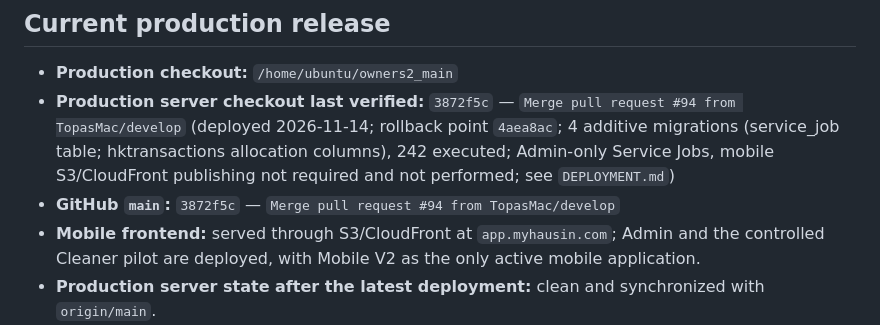
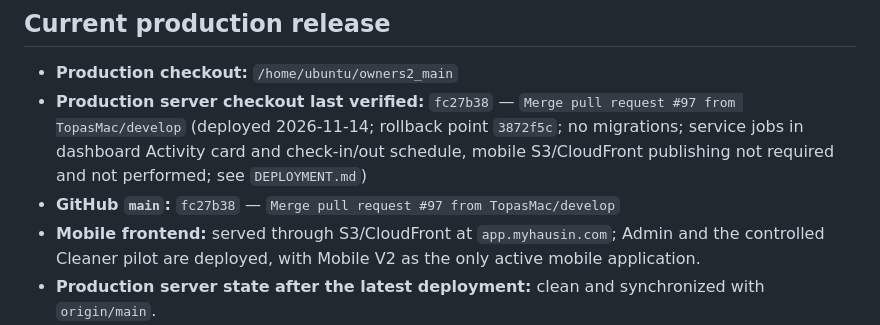
Before and after one commit to TopasMac/o2_dashboard, a Markdown page: PROJECT_STATUS.md, the part around the change. GitHub-like rendering.

Commit message:
docs: record production release fc27b38
Co-authored-by: Copilot App <223556219+Copilot@users.noreply.github.com>

```diff
--- a/PROJECT_STATUS.md
+++ b/PROJECT_STATUS.md
@@ -65,8 +65,8 @@ Booking synchronization may create or update a checkout cleaning, but it must no
 ## Current production release
 
 - **Production checkout:** `/home/ubuntu/owners2_main`
-- **Production server checkout last verified:** `3872f5c` — `Merge pull request #94 from TopasMac/develop` (deployed 2026-11-14; rollback point `4aea8ac`; 4 additive migrations (service_job table; hktransactions allocation columns), 242 executed; Admin-only Service Jobs, mobile S3/CloudFront publishing not required and not performed; see `DEPLOYMENT.md`)
-- **GitHub `main`:** `3872f5c` — `Merge pull request #94 from TopasMac/develop`
+- **Production server checkout last verified:** `fc27b38` — `Merge pull request #97 from TopasMac/develop` (deployed 2026-11-14; rollback point `3872f5c`; no migrations; service jobs in dashboard Activity card and check-in/out schedule, mobile S3/CloudFront publishing not required and not performed; see `DEPLOYMENT.md`)
+- **GitHub `main`:** `fc27b38` — `Merge pull request #97 from TopasMac/develop`
 - **Mobile frontend:** served through S3/CloudFront at `app.myhausin.com`; Admin and the controlled Cleaner pilot are deployed, with Mobile V2 as the only active mobile application.
 - **Production server state after the latest deployment:** clean and synchronized with `origin/main`.
 - **Nginx:** active
```
